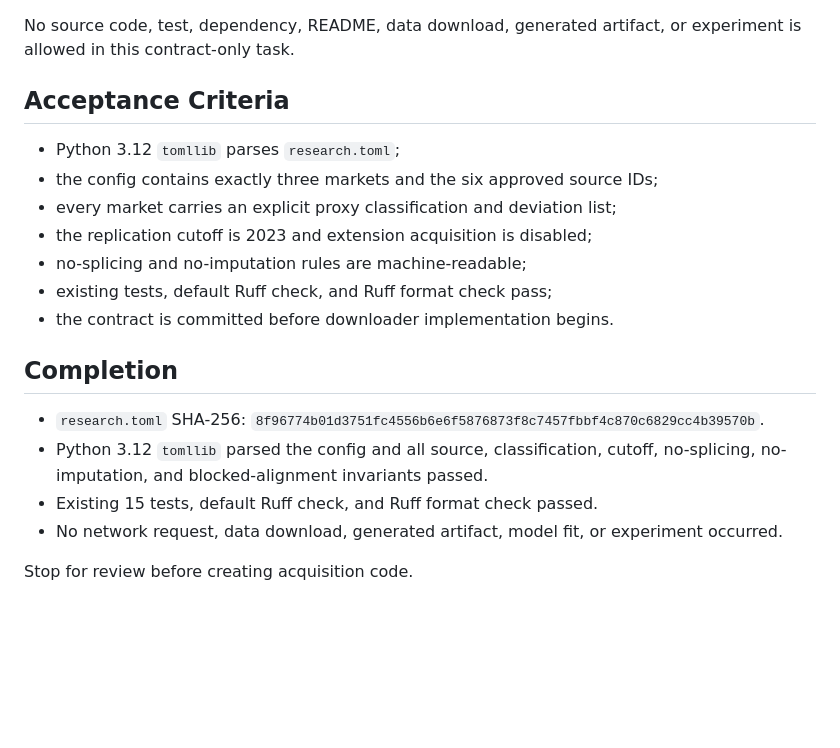
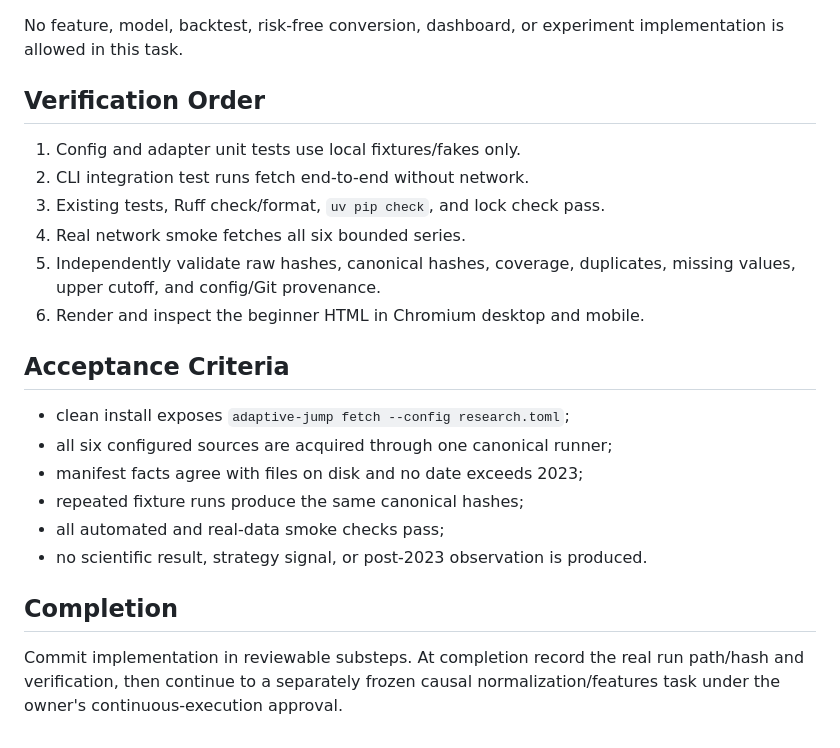
Before and after one commit to VincentTLe/adaptive_jump_model, a Markdown page: TASK.md, the part around one of its changes. Rendered like a GitHub page; blank space fills up the shorter version.

Commit message:
research: authorize proxy data acquisition

```diff
--- a/TASK.md
+++ b/TASK.md
@@ -71,26 +83,29 @@ Create `research.toml` as the single machine-readable source of truth for:
 - procedural `.agent/session-log.jsonl` and `.agent/session-log.html`
 
-No source code, test, dependency, README, data download, generated artifact, or
-experiment is allowed in this contract-only task.
+No feature, model, backtest, risk-free conversion, dashboard, or experiment
+implementation is allowed in this task.
+
+## Verification Order
+
+1. Config and adapter unit tests use local fixtures/fakes only.
+2. CLI integration test runs fetch end-to-end without network.
+3. Existing tests, Ruff check/format, `uv pip check`, and lock check pass.
+4. Real network smoke fetches all six bounded series.
+5. Independently validate raw hashes, canonical hashes, coverage, duplicates,
+   missing values, upper cutoff, and config/Git provenance.
+6. Render and inspect the beginner HTML in Chromium desktop and mobile.
 
 ## Acceptance Criteria
 
-- Python 3.12 `tomllib` parses `research.toml`;
-- the config contains exactly three markets and the six approved source IDs;
-- every market carries an explicit proxy classification and deviation list;
-- the replication cutoff is 2023 and extension acquisition is disabled;
-- no-splicing and no-imputation rules are machine-readable;
-- existing tests, default Ruff check, and Ruff format check pass;
-- the contract is committed before downloader implementation begins.
+- clean install exposes `adaptive-jump fetch --config research.toml`;
+- all six configured sources are acquired through one canonical runner;
+- manifest facts agree with files on disk and no date exceeds 2023;
+- repeated fixture runs produce the same canonical hashes;
+- all automated and real-data smoke checks pass;
+- no scientific result, strategy signal, or post-2023 observation is produced.
 
 ## Completion
 
-- `research.toml` SHA-256:
-  `8f96774b01d3751fc4556b6e6f5876873f8c7457fbbf4c870c6829cc4b39570b`.
-- Python 3.12 `tomllib` parsed the config and all source, classification,
-  cutoff, no-splicing, no-imputation, and blocked-alignment invariants passed.
-- Existing 15 tests, default Ruff check, and Ruff format check passed.
-- No network request, data download, generated artifact, model fit, or
-  experiment occurred.
-
-Stop for review before creating acquisition code.
+Commit implementation in reviewable substeps. At completion record the real
+run path/hash and verification, then continue to a separately frozen causal
+normalization/features task under the owner's continuous-execution approval.
```
Also changed, not shown: other parts of TASK.md (+62 -50 lines).
